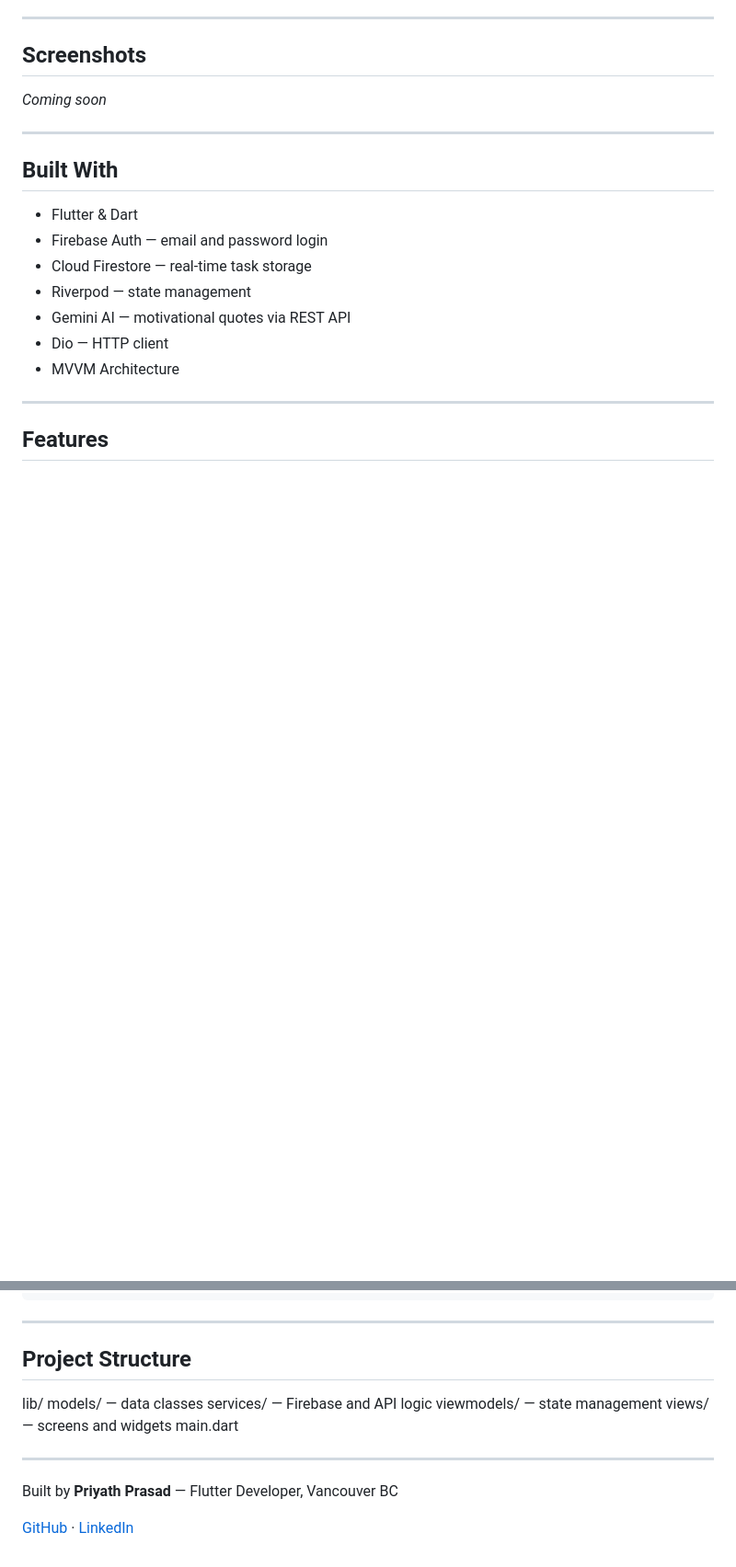
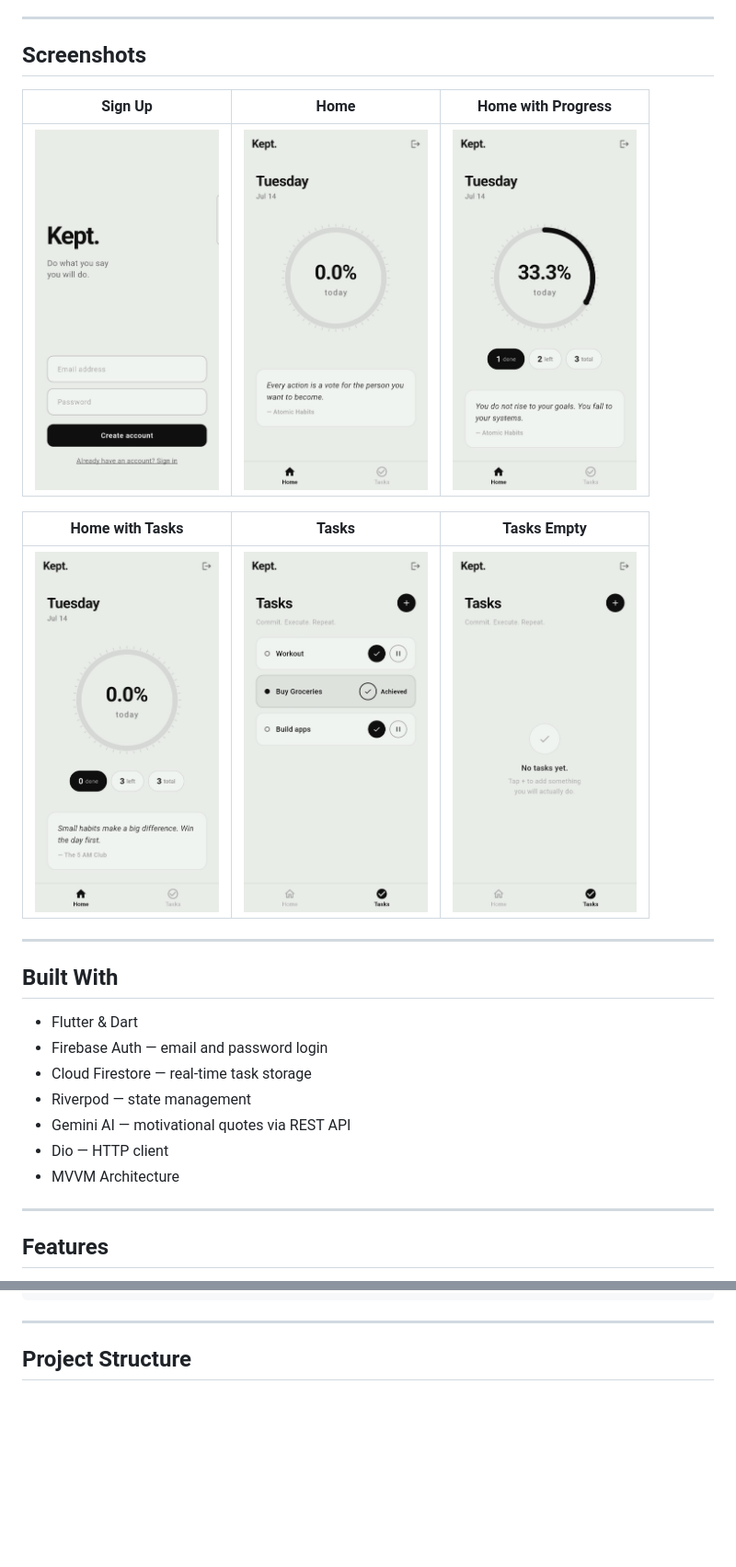
Before and after one commit to priyath11/kept, a Markdown page: README.md, 2 parts joined by grey strips. Shown at 92% size. Rendered like a GitHub page; pictures changed too: assets/images/screenshots/home_empty.jpeg (added), assets/images/screenshots/home_progress.jpeg (added), assets/images/screenshots/home_tasks.jpeg (added); blank space fills up the shorter version.

Commit message:
KPT-5: Add screenshots to README

```diff
--- a/README.md
+++ b/README.md
@@ -8,7 +8,13 @@ The idea is simple — whatever you plan to do today, you either did it or you d
 
 ## Screenshots
 
-*Coming soon*
+| Sign Up | Home | Home with Progress |
+|---|---|---|
+| <img src="assets/images/screenshots/signup_screen.jpeg" width="200"/> | <img src="assets/images/screenshots/home_empty.jpeg" width="200"/> | <img src="assets/images/screenshots/home_progress.jpeg" width="200"/> |
+
+| Home with Tasks | Tasks | Tasks Empty |
+|---|---|---|
+| <img src="assets/images/screenshots/home_tasks.jpeg" width="200"/> | <img src="assets/images/screenshots/tasks_list.jpeg" width="200"/> | <img src="assets/images/screenshots/tasks_empty.jpeg" width="200"/> |
 
 ---
 
@@ -63,15 +69,3 @@ flutter run
 ---
 
 ## Project Structure
-lib/
-models/        — data classes
-services/      — Firebase and API logic
-viewmodels/    — state management
-views/         — screens and widgets
-main.dart
-
----
-
-Built by **Priyath Prasad** — Flutter Developer, Vancouver BC
-
-[GitHub](https://github.com/priyath11) · [LinkedIn](https://linkedin.com/in/priyathprasad11)
```
